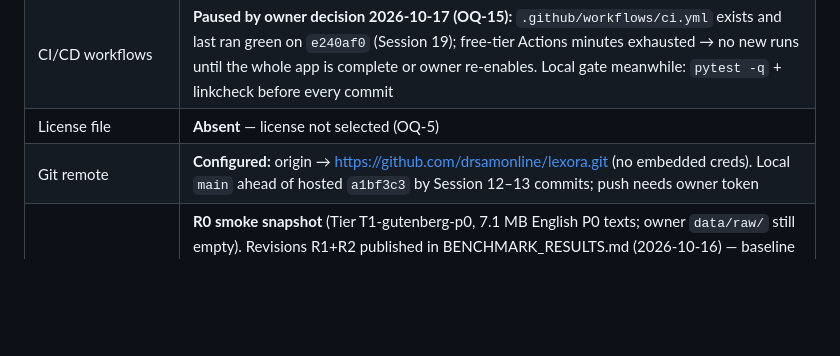
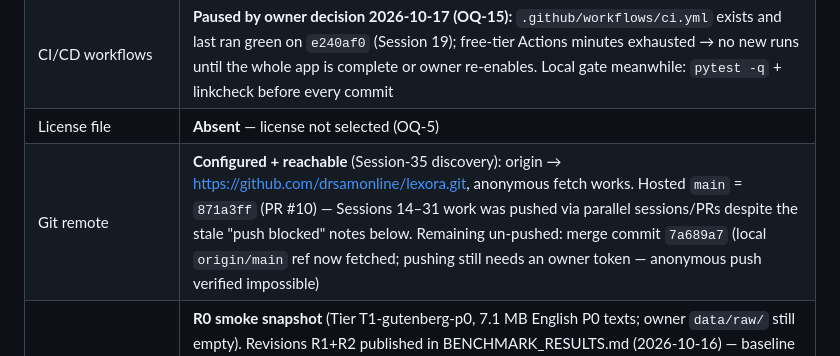
Before and after one commit to drsamonline/lexora, a Markdown page: docs/STATUS.md, the part around the change. Drawn GitHub-style; blank space fills up the shorter version.

```diff
--- a/docs/STATUS.md
+++ b/docs/STATUS.md
@@ -16,7 +16,7 @@
 | Build/packaging config (`pyproject.toml` etc.) | **Present** — version `0.0.1.dev1`, requires-python `>=3.12,<4.0` (ADR-0005), deps pinned to tested versions (zstandard 0.25.0) |
 | CI/CD workflows | **Paused by owner decision 2026-10-17 (OQ-15):** `.github/workflows/ci.yml` exists and last ran green on `e240af0` (Session 19); free-tier Actions minutes exhausted → no new runs until the whole app is complete or owner re-enables. Local gate meanwhile: `pytest -q` + linkcheck before every commit |
 | License file | **Absent** — license not selected (OQ-5) |
-| Git remote | **Configured:** origin → https://github.com/drsamonline/lexora.git (no embedded creds). Local `main` ahead of hosted `a1bf3c3` by Session 12–13 commits; push needs owner token |
+| Git remote | **Configured + reachable** (Session-35 discovery): origin → https://github.com/drsamonline/lexora.git, anonymous fetch works. Hosted `main` = `871a3ff` (PR #10) — Sessions 14–31 work was pushed via parallel sessions/PRs despite the stale "push blocked" notes below. Remaining un-pushed: merge commit `7a689a7` (local `origin/main` ref now fetched; pushing still needs an owner token — anonymous push verified impossible) |
 | Benchmark corpus / results | **R0 smoke snapshot** (Tier T1-gutenberg-p0, 7.1 MB English P0 texts; owner `data/raw/` still empty). Revisions R1+R2 published in BENCHMARK_RESULTS.md (2026-10-16) — baseline Zstd-19 vs XZ-9 numbers only, **no ADR-0001 verdict**; R2 regenerated the manifest with rights/language/category folded in (hash `a32240d7…`) and committed the provenance chain (`benchmarks/provenance/`); ≥1 GiB corpus (OQ-8) still outstanding. **Owner directive 2026-10-16:** English-only is the build scope; Hindi/Gujarati coverage deferred to a future phase (not blocking)
 | Approved design source of truth | `LEXORA_Full_Blueprint_Design_Master_Prompt.md` (root) |
 
```
Also changed, not shown: docs/NEXT_SESSION.md (+1 -1 lines), docs/SESSION_LOG.md (+11 -0 lines).
